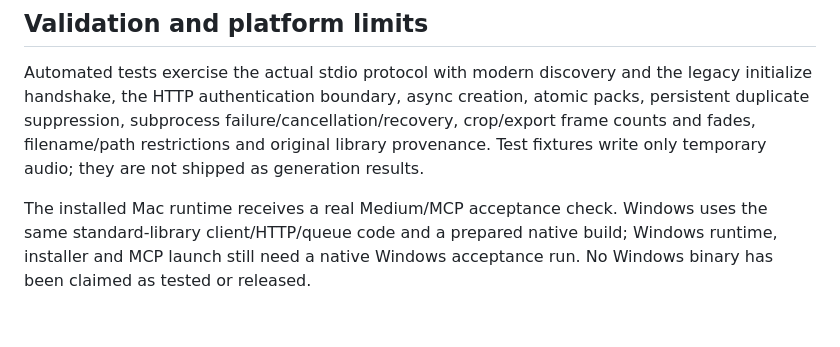
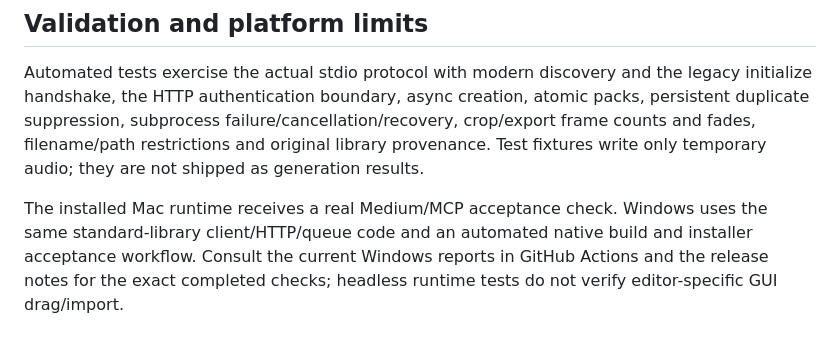
Before and after one commit to WikPlus/FXStudio, a Markdown page: AGENT-ACCESS.md, the part around the change. GitHub-like rendering.

```diff
--- a/AGENT-ACCESS.md
+++ b/AGENT-ACCESS.md
@@ -64,4 +64,4 @@ The owner-private `agent-access.json` lives alongside the app's database in its
 
 Automated tests exercise the actual stdio protocol with modern discovery and the legacy initialize handshake, the HTTP authentication boundary, async creation, atomic packs, persistent duplicate suppression, subprocess failure/cancellation/recovery, crop/export frame counts and fades, filename/path restrictions and original library provenance. Test fixtures write only temporary audio; they are not shipped as generation results.
 
-The installed Mac runtime receives a real Medium/MCP acceptance check. Windows uses the same standard-library client/HTTP/queue code and a prepared native build; Windows runtime, installer and MCP launch still need a native Windows acceptance run. No Windows binary has been claimed as tested or released.
+The installed Mac runtime receives a real Medium/MCP acceptance check. Windows uses the same standard-library client/HTTP/queue code and an automated native build and installer acceptance workflow. Consult the current Windows reports in GitHub Actions and the release notes for the exact completed checks; headless runtime tests do not verify editor-specific GUI drag/import.
```
Also changed, not shown: README.md (+7 -1 lines), docs/screenshots/generate.png (added), docs/screenshots/projects.png (added), docs/screenshots/trim.png (added).
